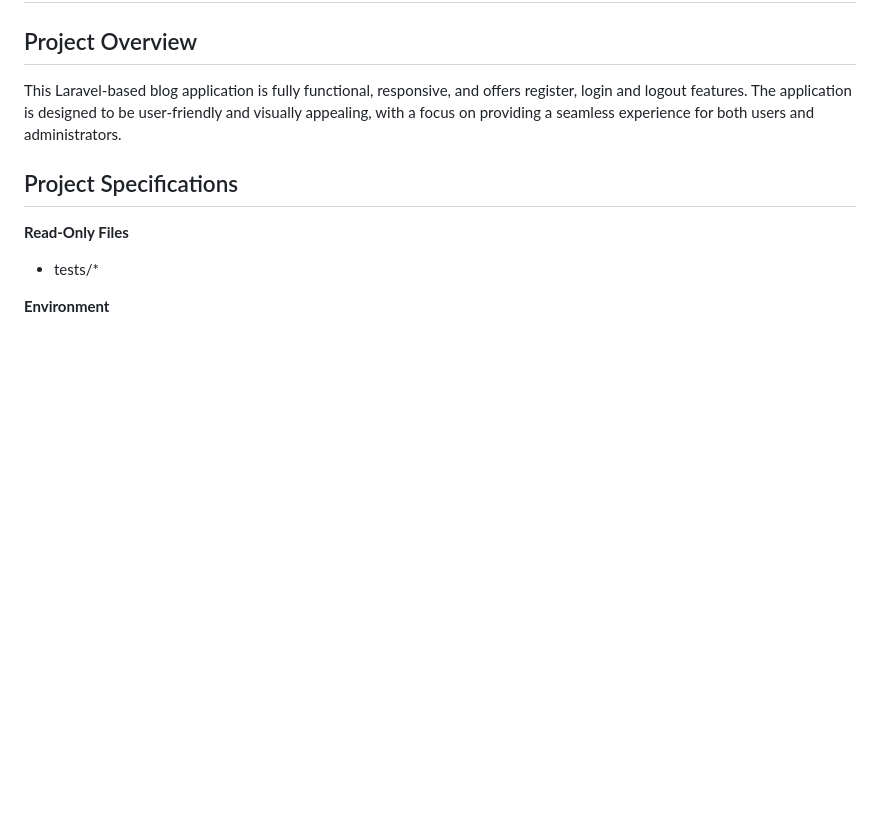
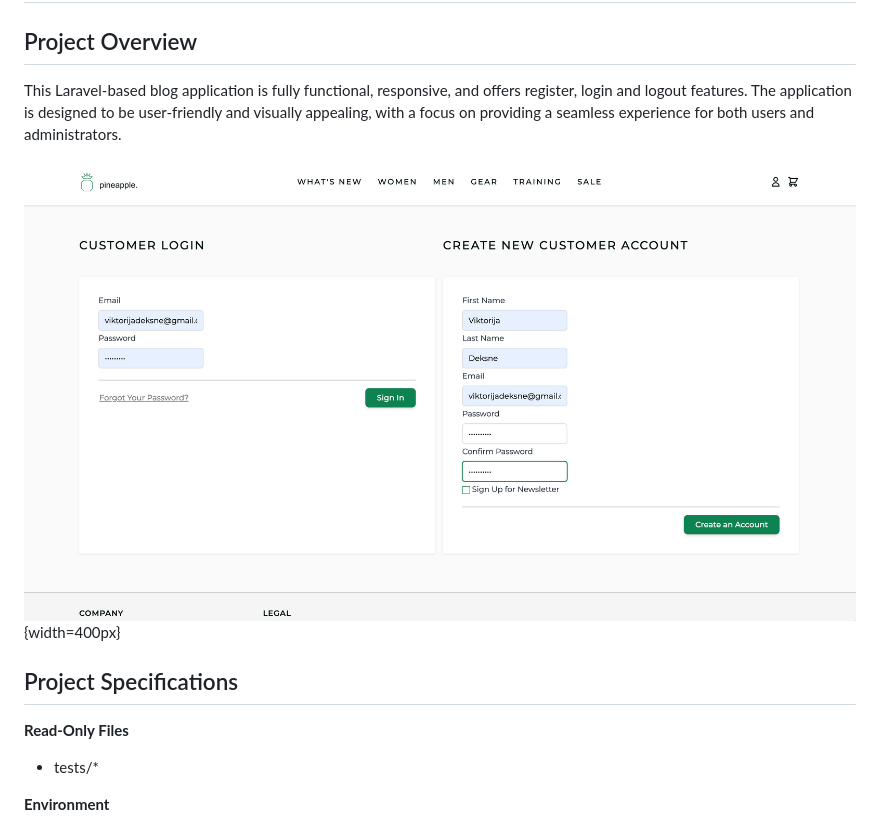
Before and after one commit to vdeksne/laravel-account, a Markdown page: README.md, the part around the change. Rendered like a GitHub page; pictures changed too: public/images/image.png (added); blank space fills up the shorter version.

Commit message:
feat(assets): add new image and update documentation
- Add new image to public/images directory

- Update README.md with latest changes

- Update package dependencies

This commit improves the project's visual assets and documentation.

```diff
--- a/README.md
+++ b/README.md
@@ -3,6 +3,8 @@
 ## Project Overview
 
 This Laravel-based blog application is fully functional, responsive, and offers register, login and logout features. The application is designed to be user-friendly and visually appealing, with a focus on providing a seamless experience for both users and administrators.
+
+![Blog Application Screenshot](public/images/image.png){width=400px}
 
 ## Project Specifications
 
```
Also changed, not shown: 1 other file.
